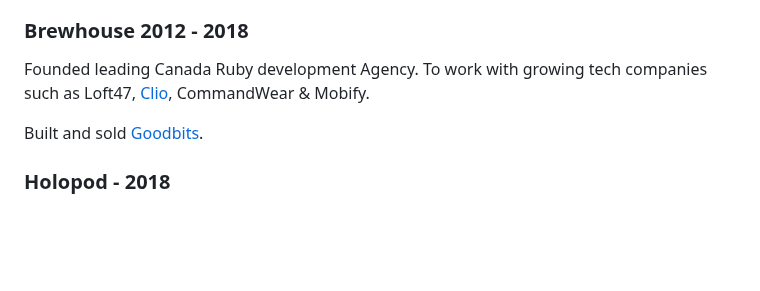
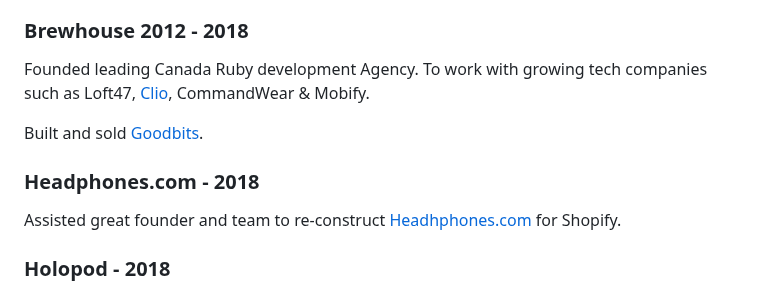
Before and after one commit to kalvir781/kalv, a Markdown page: cv/index.md, the part around the change. GitHub-like rendering; blank space fills up the shorter version.

Commit message:
Adding headphones dot com

```diff
--- a/cv/index.md
+++ b/cv/index.md
@@ -122,6 +122,9 @@ Founded leading Canada Ruby development Agency. To work with growing tech compan
 
 Built and sold [Goodbits](https://goodbits.io).
 
+### Headphones.com - 2018
+Assisted great founder and team to re-construct [Headhphones.com](https://headphones.com) for Shopify.
+
 ### Holopod - 2018
 Solo designed and constructued [Holopod](http://holopod.com) - MacOS client With facial recognition ML to set a 'making coffee' status to update in Slack for the future of remote workers.
 Allowed teams like Telus and Netflix to allow their remote staff to improve their working environment.
```
